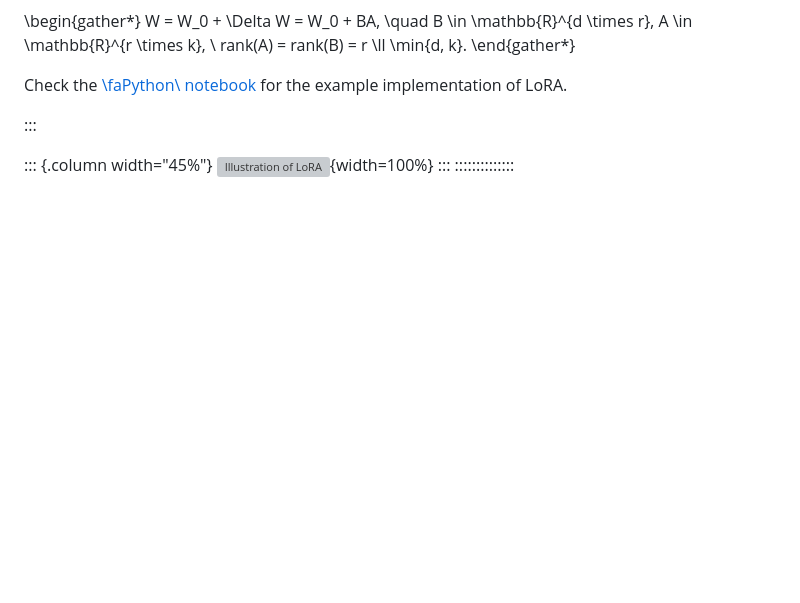
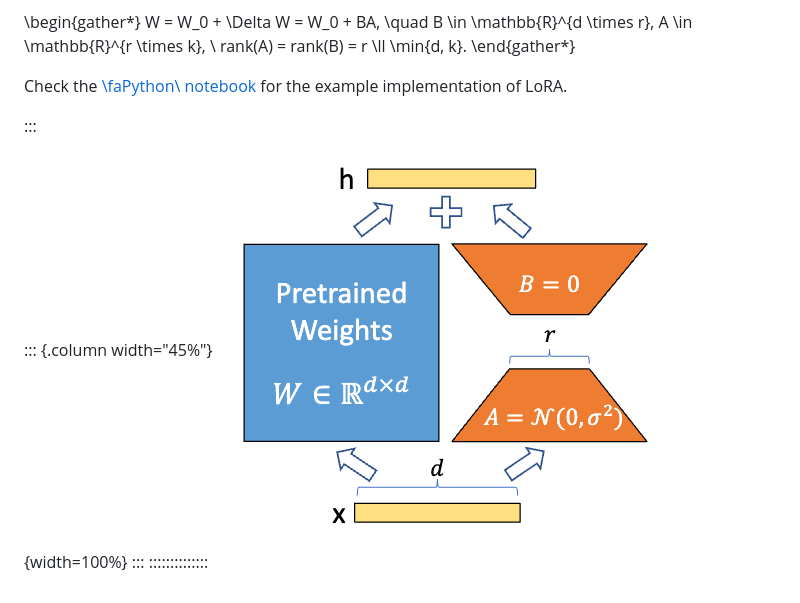
Before and after one commit to marshmanny/hse25, a Markdown page: seminars/1.md, the part around the change printed below. Rendered like a GitHub page; pictures changed too: files/lora.png (added); blank space fills up the shorter version; grey boxes are pictures that could not be loaded.

```diff
--- a/seminars/1.md
+++ b/seminars/1.md
@@ -178,6 +178,6 @@ Check the [\faPython\ notebook](https://colab.research.google.com/github/Merkulo
 :::
 
 ::: {.column width="45%"}
-![Illustration of LoRA](lora.png){width=100%}
+![Illustration of LoRA](../files/lora.png){width=100%}
 :::
 ::::::::::::::
```
Also changed, not shown: other parts of seminars/1.md (+1 -1 lines), 1 other file.
